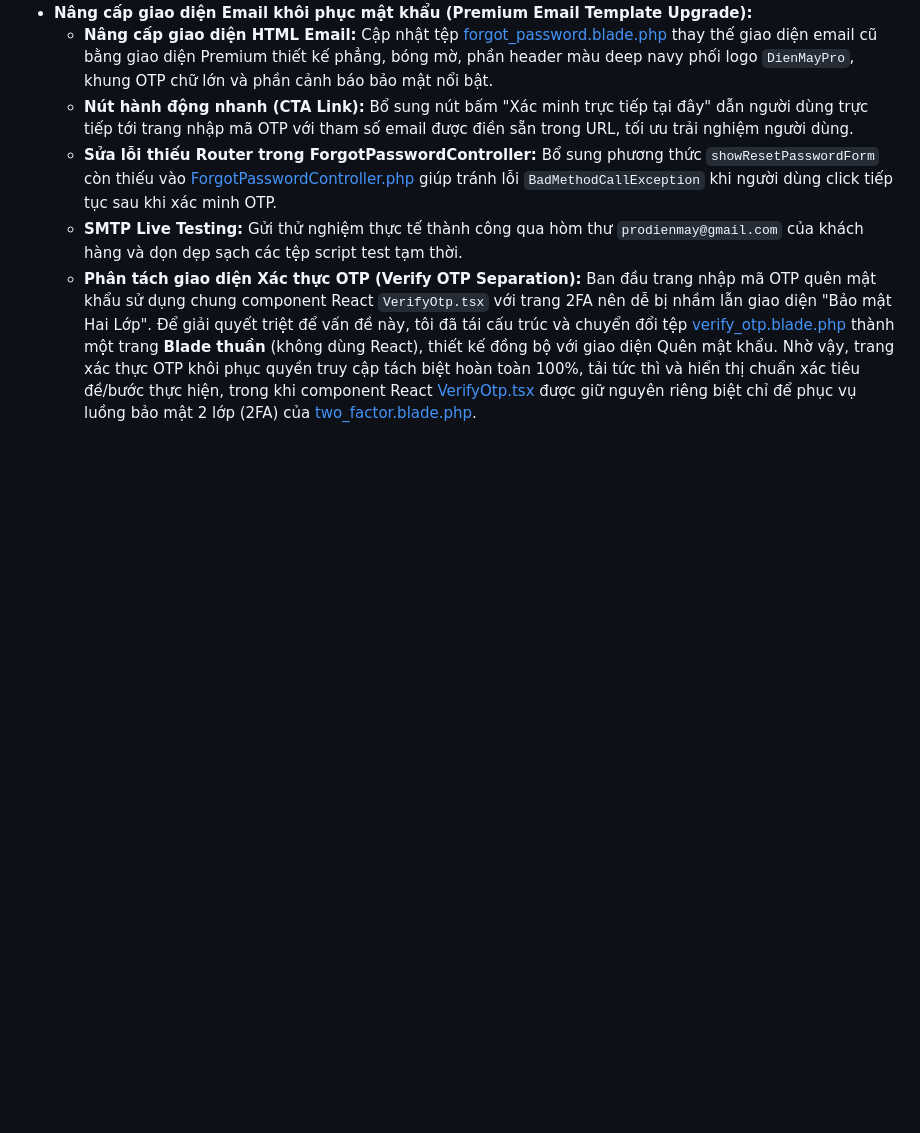
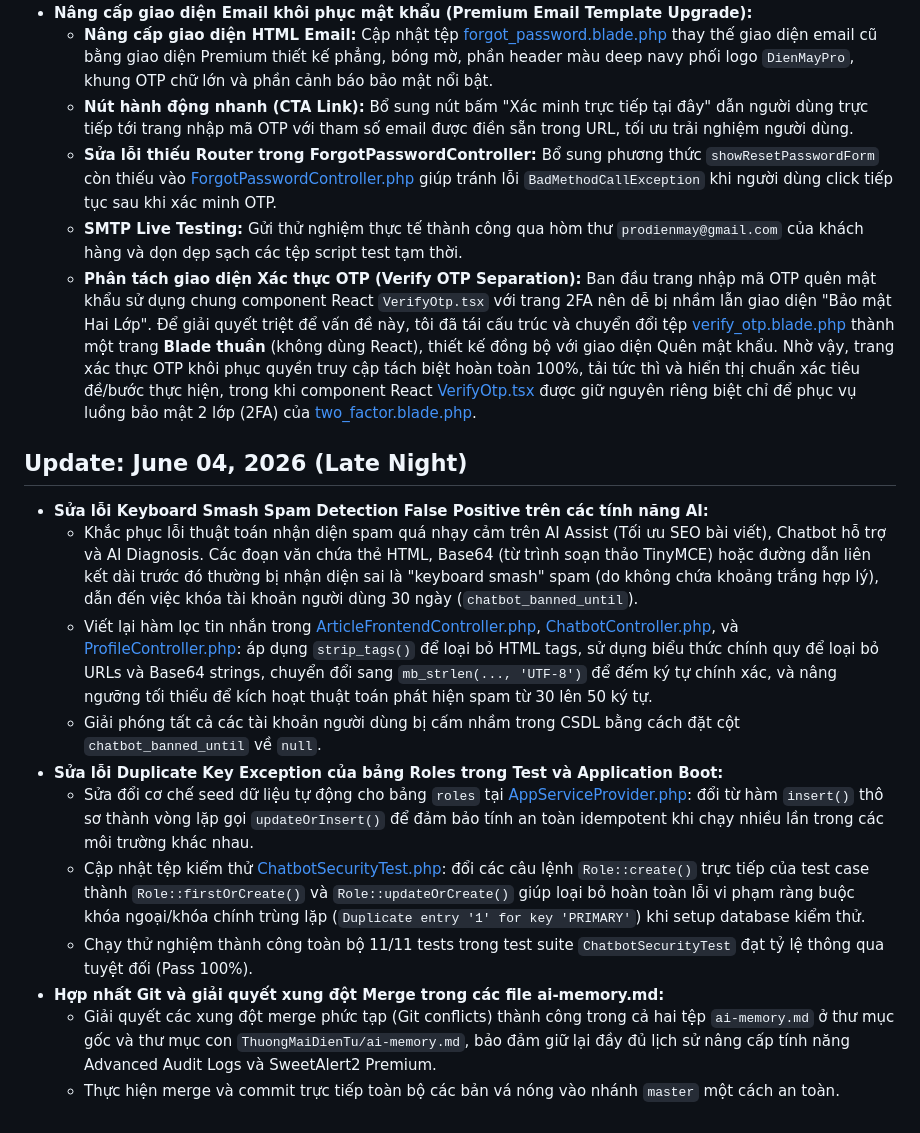
Before and after one commit to AQuyGib/ThuongMaiDienTu, a Markdown page: ai-memory.md, the part around the change. Drawn GitHub-style; blank space fills up the shorter version.

Commit message:
Update root ai-memory.md with June 04 Late Night hotfixes

```diff
--- a/ai-memory.md
+++ b/ai-memory.md
@@ -652,3 +652,16 @@
   - **Sửa lỗi thiếu Router trong ForgotPasswordController:** Bổ sung phương thức `showResetPasswordForm` còn thiếu vào [ForgotPasswordController.php](file:///g:/ThuongMaiDienTu/ThuongMaiDienTu/app/Http/Controllers/Auth/ForgotPasswordController.php) giúp tránh lỗi `BadMethodCallException` khi người dùng click tiếp tục sau khi xác minh OTP.
   - **SMTP Live Testing:** Gửi thử nghiệm thực tế thành công qua hòm thư `prodienmay@gmail.com` của khách hàng và dọn dẹp sạch các tệp script test tạm thời.
   - **Phân tách giao diện Xác thực OTP (Verify OTP Separation):** Ban đầu trang nhập mã OTP quên mật khẩu sử dụng chung component React `VerifyOtp.tsx` với trang 2FA nên dễ bị nhầm lẫn giao diện "Bảo mật Hai Lớp". Để giải quyết triệt để vấn đề này, tôi đã tái cấu trúc và chuyển đổi tệp [verify_otp.blade.php](file:///g:/ThuongMaiDienTu/ThuongMaiDienTu/resources/views/Auth/verify_otp.blade.php) thành một trang **Blade thuần** (không dùng React), thiết kế đồng bộ với giao diện Quên mật khẩu. Nhờ vậy, trang xác thực OTP khôi phục quyền truy cập tách biệt hoàn toàn 100%, tải tức thì và hiển thị chuẩn xác tiêu đề/bước thực hiện, trong khi component React [VerifyOtp.tsx](file:///g:/ThuongMaiDienTu/ThuongMaiDienTu/resources/js/components/VerifyOtp.tsx) được giữ nguyên riêng biệt chỉ để phục vụ luồng bảo mật 2 lớp (2FA) của [two_factor.blade.php](file:///g:/ThuongMaiDienTu/ThuongMaiDienTu/resources/views/Auth/two_factor.blade.php).
+
+## Update: June 04, 2026 (Late Night)
+- **Sửa lỗi Keyboard Smash Spam Detection False Positive trên các tính năng AI:**
+  - Khắc phục lỗi thuật toán nhận diện spam quá nhạy cảm trên AI Assist (Tối ưu SEO bài viết), Chatbot hỗ trợ và AI Diagnosis. Các đoạn văn chứa thẻ HTML, Base64 (từ trình soạn thảo TinyMCE) hoặc đường dẫn liên kết dài trước đó thường bị nhận diện sai là "keyboard smash" spam (do không chứa khoảng trắng hợp lý), dẫn đến việc khóa tài khoản người dùng 30 ngày (`chatbot_banned_until`).
+  - Viết lại hàm lọc tin nhắn trong [ArticleFrontendController.php](file:///g:/ThuongMaiDienTu/ThuongMaiDienTu/app/Http/Controllers/ArticleFrontendController.php), [ChatbotController.php](file:///g:/ThuongMaiDienTu/ThuongMaiDienTu/app/Http/Controllers/ChatbotController.php), và [ProfileController.php](file:///g:/ThuongMaiDienTu/ThuongMaiDienTu/app/Http/Controllers/ProfileController.php): áp dụng `strip_tags()` để loại bỏ HTML tags, sử dụng biểu thức chính quy để loại bỏ URLs và Base64 strings, chuyển đổi sang `mb_strlen(..., 'UTF-8')` để đếm ký tự chính xác, và nâng ngưỡng tối thiểu để kích hoạt thuật toán phát hiện spam từ 30 lên 50 ký tự.
+  - Giải phóng tất cả các tài khoản người dùng bị cấm nhầm trong CSDL bằng cách đặt cột `chatbot_banned_until` về `null`.
+- **Sửa lỗi Duplicate Key Exception của bảng Roles trong Test và Application Boot:**
+  - Sửa đổi cơ chế seed dữ liệu tự động cho bảng `roles` tại [AppServiceProvider.php](file:///g:/ThuongMaiDienTu/ThuongMaiDienTu/app/Providers/AppServiceProvider.php): đổi từ hàm `insert()` thô sơ thành vòng lặp gọi `updateOrInsert()` để đảm bảo tính an toàn idempotent khi chạy nhiều lần trong các môi trường khác nhau.
+  - Cập nhật tệp kiểm thử [ChatbotSecurityTest.php](file:///g:/ThuongMaiDienTu/ThuongMaiDienTu/tests/Feature/ChatbotSecurityTest.php): đổi các câu lệnh `Role::create()` trực tiếp của test case thành `Role::firstOrCreate()` và `Role::updateOrCreate()` giúp loại bỏ hoàn toàn lỗi vi phạm ràng buộc khóa ngoại/khóa chính trùng lặp (`Duplicate entry '1' for key 'PRIMARY'`) khi setup database kiểm thử.
+  - Chạy thử nghiệm thành công toàn bộ 11/11 tests trong test suite `ChatbotSecurityTest` đạt tỷ lệ thông qua tuyệt đối (Pass 100%).
+- **Hợp nhất Git và giải quyết xung đột Merge trong các file ai-memory.md:**
+  - Giải quyết các xung đột merge phức tạp (Git conflicts) thành công trong cả hai tệp `ai-memory.md` ở thư mục gốc và thư mục con `ThuongMaiDienTu/ai-memory.md`, bảo đảm giữ lại đầy đủ lịch sử nâng cấp tính năng Advanced Audit Logs và SweetAlert2 Premium.
+  - Thực hiện merge và commit trực tiếp toàn bộ các bản vá nóng vào nhánh `master` một cách an toàn.
```
